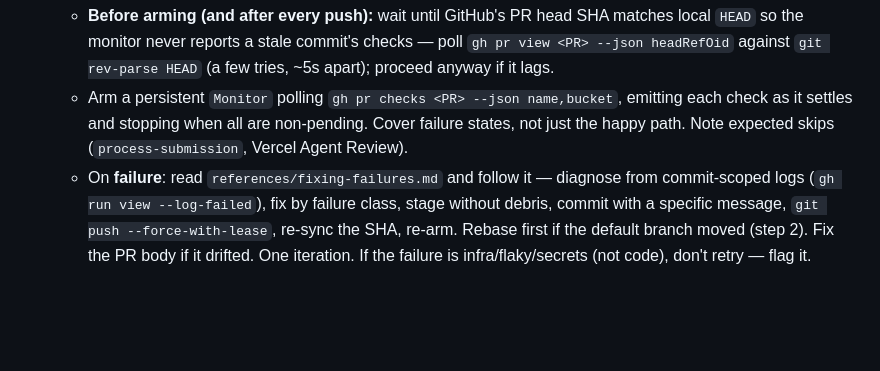
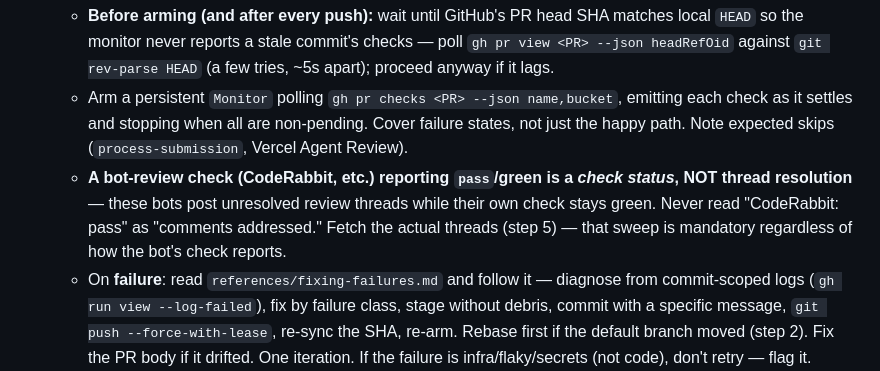
Before and after one commit to chuyeow/agentic-layer, a Markdown page: skills/babysit-pr/SKILL.md, the part around the change. Drawn GitHub-style; blank space fills up the shorter version.

Commit message:
Ensure babysit-pr addresses review bot comments.

```diff
--- a/skills/babysit-pr/SKILL.md
+++ b/skills/babysit-pr/SKILL.md
@@ -84,6 +84,11 @@ starts at "the PR is open."
      emitting each check as it settles and stopping when all are non-pending.
      Cover failure states, not just the happy path. Note expected skips
      (`process-submission`, Vercel Agent Review).
+   - **A bot-review check (CodeRabbit, etc.) reporting `pass`/green is a *check
+     status*, NOT thread resolution** — these bots post unresolved review
+     threads while their own check stays green. Never read "CodeRabbit: pass"
+     as "comments addressed." Fetch the actual threads (step 5) — that sweep is
+     mandatory regardless of how the bot's check reports.
    - On **failure**: read `references/fixing-failures.md` and follow it —
      diagnose from commit-scoped logs (`gh run view --log-failed`), fix by
      failure class, stage without debris, commit with a specific message,
```
